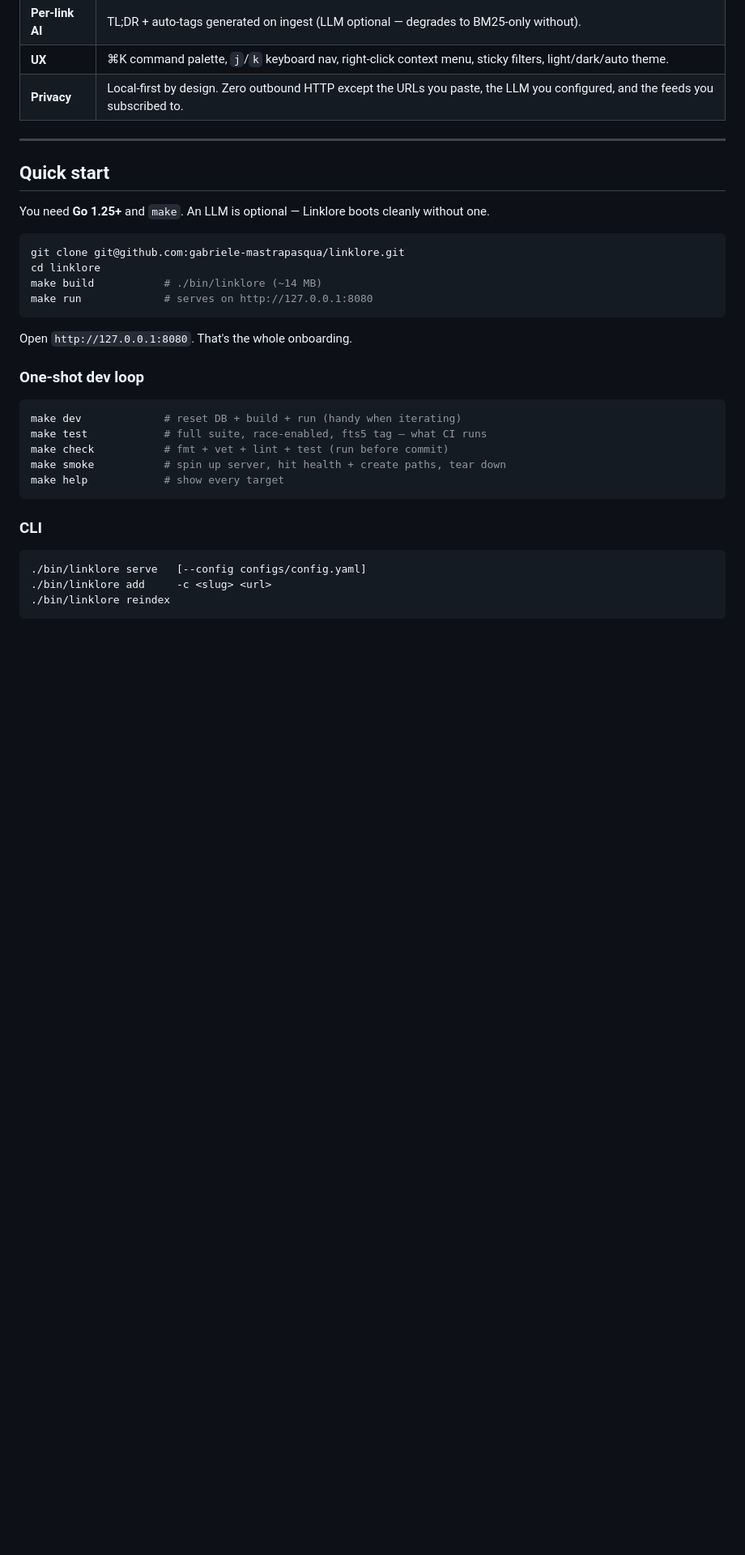
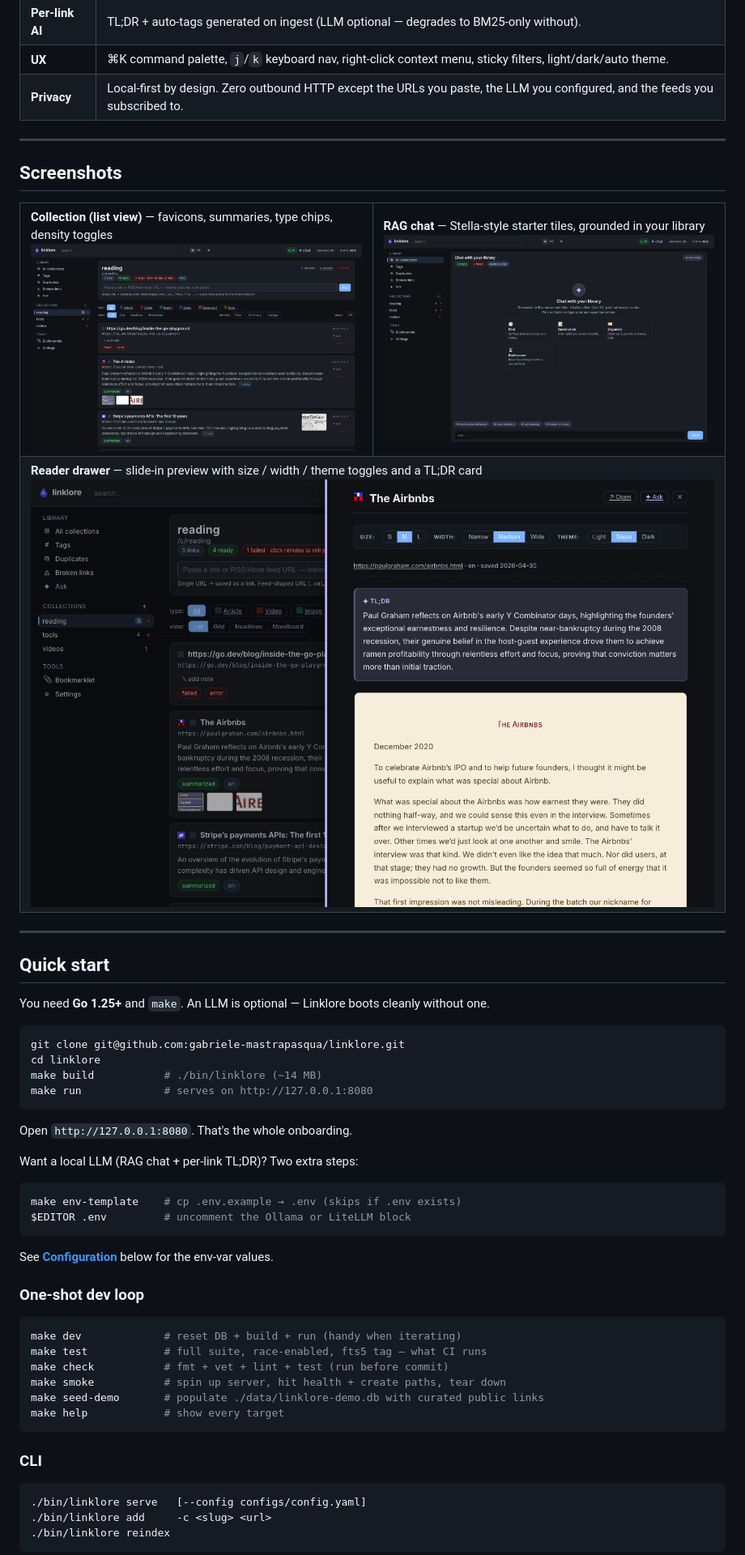
Before and after one commit to gabriele-mastrapasqua/linklore, a Markdown page: README.md, the part around the change printed below. Shown: that part at 81% size. GitHub-like rendering; pictures changed too: docs/screenshots/02-chat.png (added), docs/screenshots/03-collection.png (added), docs/screenshots/04-drawer.png (added); blank space fills up the shorter version.

````diff
--- a/README.md
+++ b/README.md
@@ -48,6 +54,20 @@ the migration.
 
 ---
 
+## Screenshots
+
+<table>
+<tr>
+<td width="50%"><strong>Collection (list view)</strong> — favicons, summaries, type chips, density toggles<br><img src="docs/screenshots/03-collection.png" alt="Collection list view"></td>
+<td width="50%"><strong>RAG chat</strong> — Stella-style starter tiles, grounded in your library<br><img src="docs/screenshots/02-chat.png" alt="Chat welcome"></td>
+</tr>
+<tr>
+<td colspan="2"><strong>Reader drawer</strong> — slide-in preview with size / width / theme toggles and a TL;DR card<br><img src="docs/screenshots/04-drawer.png" alt="Reader drawer"></td>
+</tr>
+</table>
+
+---
+
 ## Quick start
 
 You need **Go 1.25+** and `make`. An LLM is optional — Linklore boots
@@ -62,6 +82,15 @@ make run             # serves on http://127.0.0.1:8080
 
 Open `http://127.0.0.1:8080`. That's the whole onboarding.
 
+Want a local LLM (RAG chat + per-link TL;DR)? Two extra steps:
+
+```bash
+make env-template    # cp .env.example → .env (skips if .env exists)
+$EDITOR .env         # uncomment the Ollama or LiteLLM block
+```
+
+See **[Configuration](#configuration)** below for the env-var values.
+
 ### One-shot dev loop
 
 ```bash
@@ -69,6 +98,7 @@ make dev             # reset DB + build + run (handy when iterating)
 make test            # full suite, race-enabled, fts5 tag — what CI runs
 make check           # fmt + vet + lint + test (run before commit)
 make smoke           # spin up server, hit health + create paths, tear down
+make seed-demo       # populate ./data/linklore-demo.db with curated public links
 make help            # show every target
 ```
 
````
Also changed, not shown: other parts of README.md (+32 -12 lines), docs/screenshots/01-home.png (added), 3 other files.
